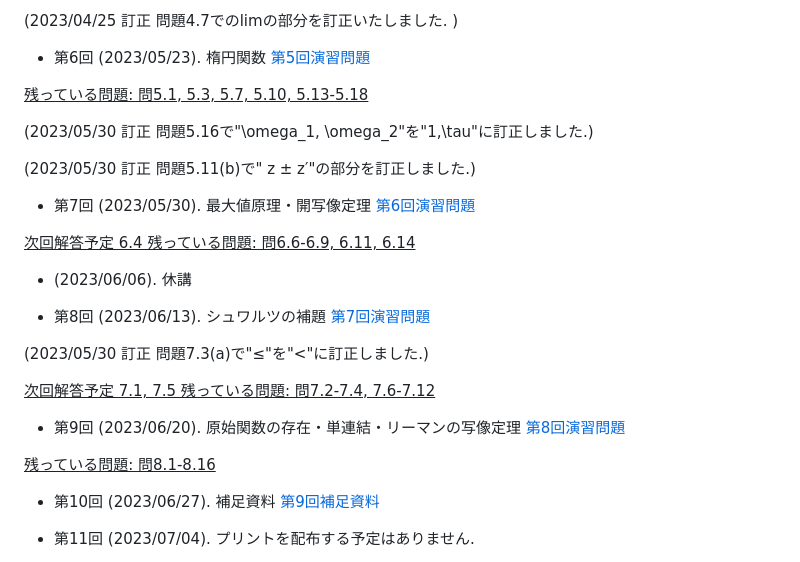
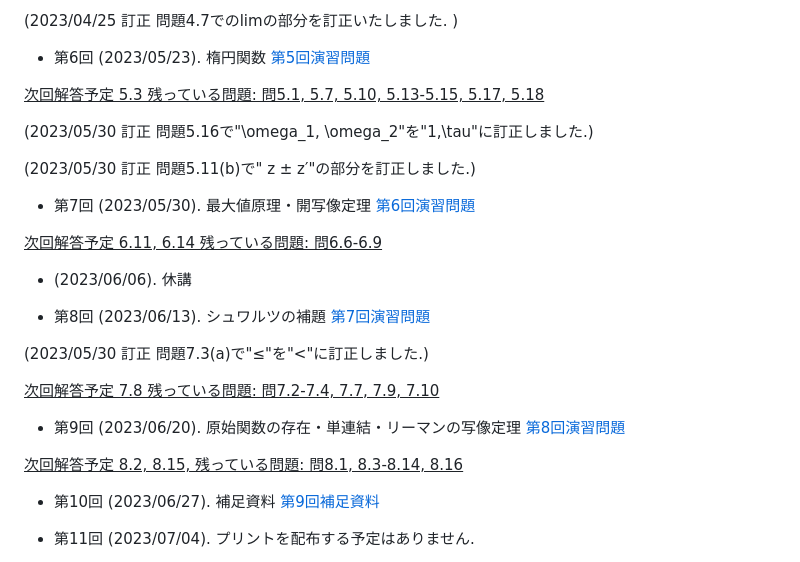
Before and after one commit to masataka123/2023_summer_complex, a Markdown page: README.md, the part around the change. GitHub-like rendering.

```diff
--- a/README.md
+++ b/README.md
@@ -72,7 +72,7 @@
 
 - 第6回 (2023/05/23). 楕円関数 [第5回演習問題](https://github.com/masataka123/2023_summer_complex/blob/master/material/5_楕円関数.pdf)
 
-<u> 残っている問題: 問5.1, 5.3, 5.7, 5.10, 5.13-5.18</u>
+<u> 次回解答予定 5.3 残っている問題: 問5.1, 5.7, 5.10, 5.13-5.15, 5.17, 5.18</u>
 
 (2023/05/30 訂正 問題5.16で"\omega_1, \omega_2"を"1,\tau"に訂正しました.)
 
@@ -81,7 +81,7 @@
 
 - 第7回 (2023/05/30). 最大値原理・開写像定理 [第6回演習問題](https://github.com/masataka123/2023_summer_complex/blob/master/material/6_最大値原理_開写像定理.pdf)
 
-<u> 次回解答予定 6.4 残っている問題: 問6.6-6.9, 6.11, 6.14</u>
+<u> 次回解答予定 6.11, 6.14 残っている問題: 問6.6-6.9</u>
 
 - (2023/06/06). 休講
 
@@ -89,11 +89,11 @@
 
 (2023/05/30 訂正 問題7.3(a)で"≤"を"<"に訂正しました.)
 
-<u>次回解答予定 7.1, 7.5 残っている問題: 問7.2-7.4, 7.6-7.12</u>
+<u>次回解答予定 7.8 残っている問題: 問7.2-7.4, 7.7, 7.9, 7.10</u>
 
 - 第9回 (2023/06/20). 原始関数の存在・単連結・リーマンの写像定理 [第8回演習問題](https://github.com/masataka123/2023_summer_complex/blob/master/material/8_原始関数の存在_単連結_リーマンの写像定理.pdf)
 
-<u>残っている問題: 問8.1-8.16</u>
+<u>次回解答予定 8.2, 8.15, 残っている問題: 問8.1, 8.3-8.14, 8.16</u>
 
 - 第10回 (2023/06/27). 補足資料 [第9回補足資料](https://github.com/masataka123/2023_summer_complex/blob/master/material/9_補足資料.pdf)
 
```
